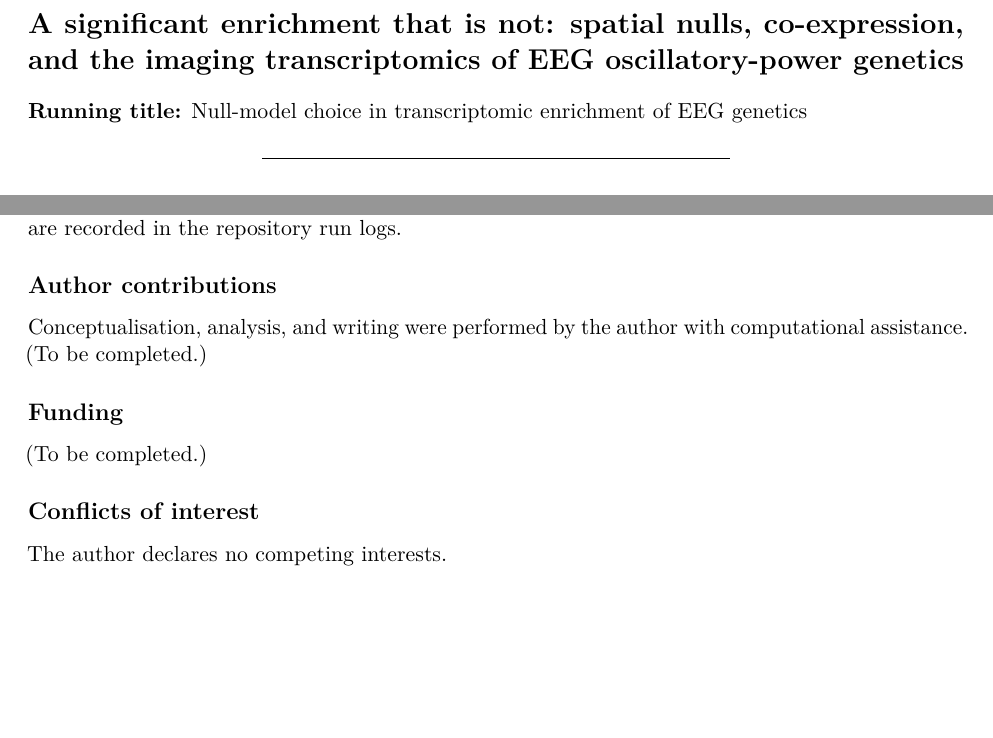
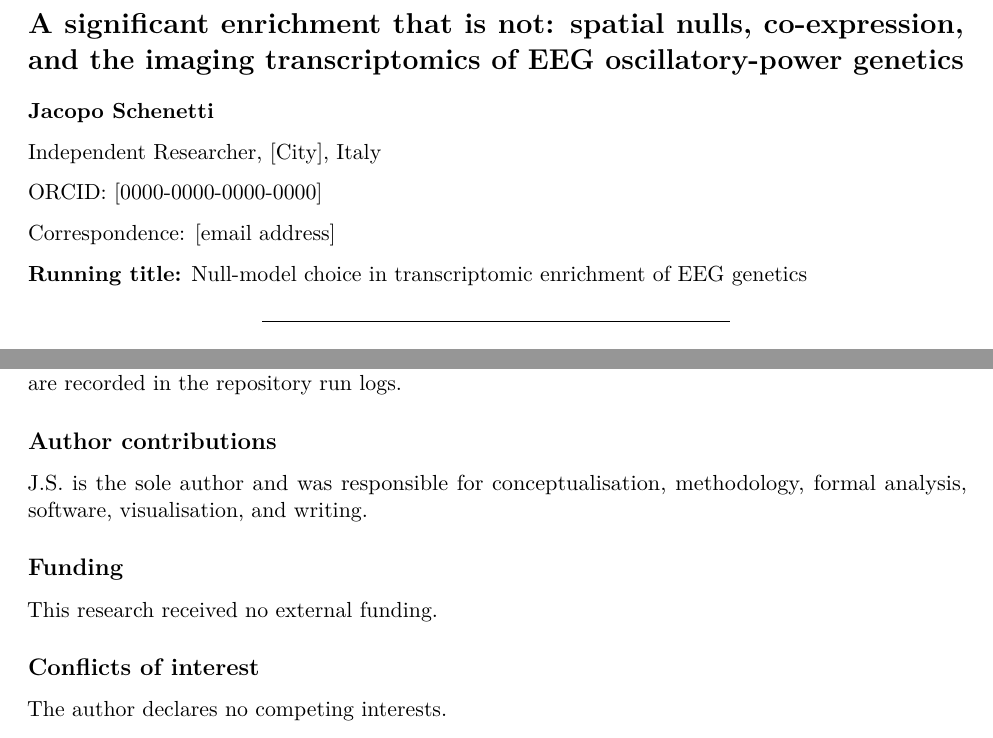
Before and after one commit to Jacoposchenetti/Neurogenetics, a LaTeX document (paper/manuscript.tex): two parts of pages 1 and 15 of 16, joined at a grey line, cut so that both start at the same text, the shorter picture padded with empty space. Compiled offline with pdfLaTeX.

Commit message:
Add author block, ORCID and correspondence placeholders; complete author contributions and funding statements

```diff
--- a/paper/manuscript.tex
+++ b/paper/manuscript.tex
@@ -86,6 +86,14 @@
 \section{A significant enrichment that is not: spatial nulls,
 co-expression, and the imaging transcriptomics of EEG oscillatory-power
 genetics}\label{a-significant-enrichment-that-is-not-spatial-nulls-co-expression-and-the-imaging-transcriptomics-of-eeg-oscillatory-power-genetics}
+
+\textbf{Jacopo Schenetti}
+
+Independent Researcher, {[}City{]}, Italy
+
+ORCID: {[}0000-0000-0000-0000{]}
+
+Correspondence: {[}email address{]}
 
 \textbf{Running title:} Null-model choice in transcriptomic enrichment
 of EEG genetics
@@ -861,12 +869,12 @@ repository run logs.
 
 \subsection{Author contributions}\label{author-contributions}
 
-Conceptualisation, analysis, and writing were performed by the author
-with computational assistance. (To be completed.)
+J.S. is the sole author and was responsible for conceptualisation,
+methodology, formal analysis, software, visualisation, and writing.
 
 \subsection{Funding}\label{funding}
 
-(To be completed.)
+This research received no external funding.
 
 \subsection{Conflicts of interest}\label{conflicts-of-interest}
 
```
Also changed, not shown: paper/manuscript.md (+10 -2 lines), paper/manuscript.pdf.
